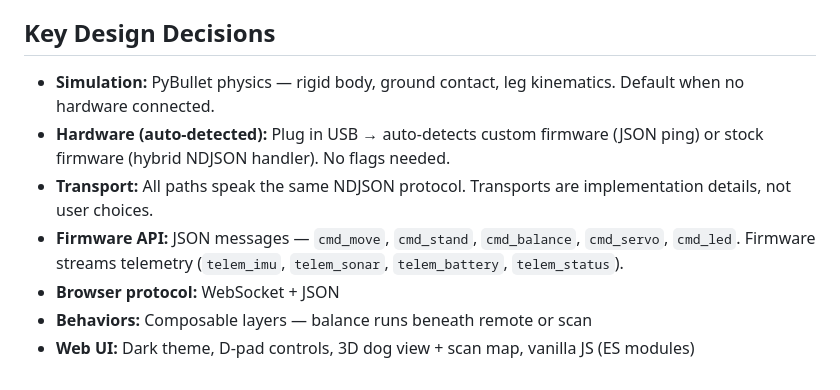
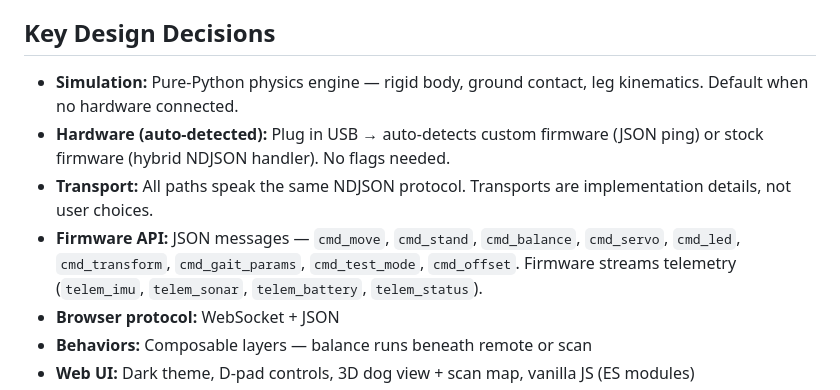
Before and after one commit to peligwen/bark-buddy, a Markdown page: CLAUDE.md, the part around one of its changes. Drawn GitHub-style.

```diff
--- a/CLAUDE.md
+++ b/CLAUDE.md
@@ -29,10 +30,10 @@ Flow (stock fallback): Browser → WebSocket (JSON) → Python host → REPL com
 
 ## Key Design Decisions
 
-- **Simulation:** PyBullet physics — rigid body, ground contact, leg kinematics. Default when no hardware connected.
+- **Simulation:** Pure-Python physics engine — rigid body, ground contact, leg kinematics. Default when no hardware connected.
 - **Hardware (auto-detected):** Plug in USB → auto-detects custom firmware (JSON ping) or stock firmware (hybrid NDJSON handler). No flags needed.
 - **Transport:** All paths speak the same NDJSON protocol. Transports are implementation details, not user choices.
-- **Firmware API:** JSON messages — `cmd_move`, `cmd_stand`, `cmd_balance`, `cmd_servo`, `cmd_led`. Firmware streams telemetry (`telem_imu`, `telem_sonar`, `telem_battery`, `telem_status`).
+- **Firmware API:** JSON messages — `cmd_move`, `cmd_stand`, `cmd_balance`, `cmd_servo`, `cmd_led`, `cmd_transform`, `cmd_gait_params`, `cmd_test_mode`, `cmd_offset`. Firmware streams telemetry (`telem_imu`, `telem_sonar`, `telem_battery`, `telem_status`).
 - **Browser protocol:** WebSocket + JSON
 - **Behaviors:** Composable layers — balance runs beneath remote or scan
 - **Web UI:** Dark theme, D-pad controls, 3D dog view + scan map, vanilla JS (ES modules)
```
Also changed, not shown: other parts of CLAUDE.md (+14 -9 lines).
